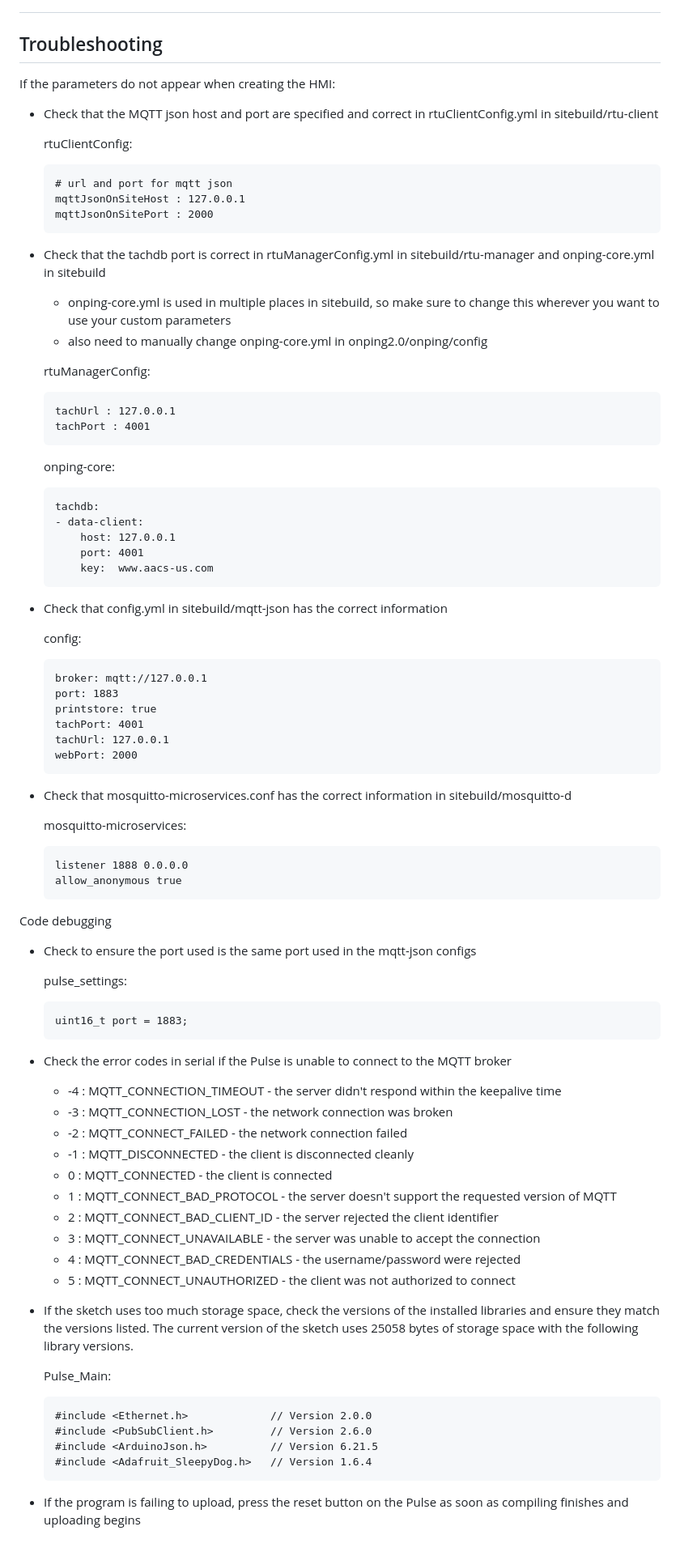
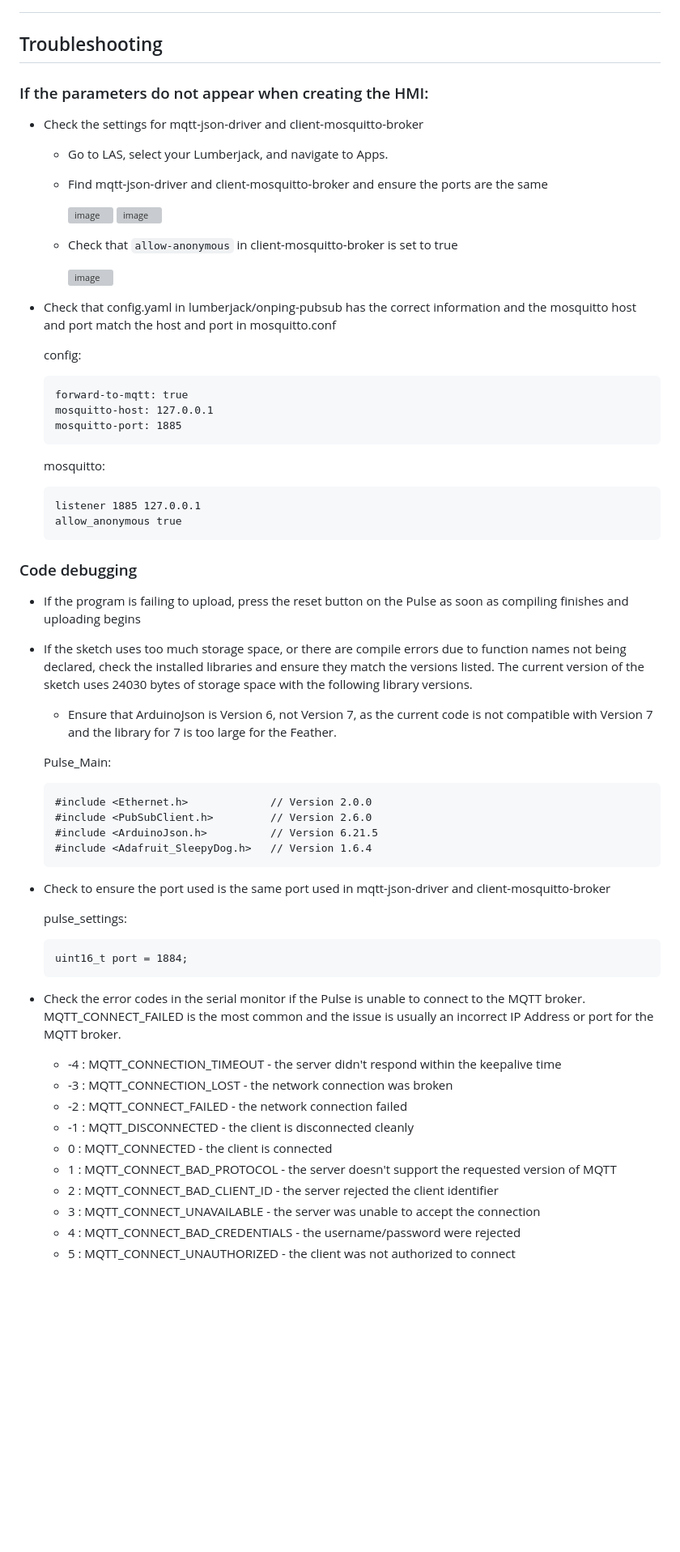
Before and after one commit to plow-technologies/onping-templates, a Markdown page: DIY/Pulse_Main/README.md, the part around the change. Shown at 81% size. Rendered like a GitHub page; blank space fills up the shorter version; grey boxes are pictures that could not be loaded.

````diff
--- a/DIY/Pulse_Main/README.md
+++ b/DIY/Pulse_Main/README.md
@@ -127,60 +127,54 @@ Finally, add two buttons at the bottom of the menu like this
 Click `save`. Then click the wrench in the top right above your widget panel. You should be able to turn the onboard LED on and off using the button!
 
 <h2> Troubleshooting </h2>
+<h3>If the parameters do not appear when creating the HMI:</h3>
 
-If the parameters do not appear when creating the HMI:
-* Check that the MQTT json host and port are specified and correct in rtuClientConfig.yml in sitebuild/rtu-client
+* Check the settings for mqtt-json-driver and client-mosquitto-broker
+  * Go to LAS, select your Lumberjack, and navigate to Apps.
+  * Find mqtt-json-driver and client-mosquitto-broker and ensure the ports are the same
 
-  rtuClientConfig:
-  ```
-  # url and port for mqtt json
-  mqttJsonOnSiteHost : 127.0.0.1
-  mqttJsonOnSitePort : 2000
-  ```
-* Check that the tachdb port is correct in rtuManagerConfig.yml in sitebuild/rtu-manager and onping-core.yml in sitebuild
-  * onping-core.yml is used in multiple places in sitebuild, so make sure to change this wherever you want to use your custom parameters
-  * also need to manually change onping-core.yml in onping2.0/onping/config
+    ![image](https://github.com/plow-technologies/onping-templates/assets/112007663/ba962230-22ed-4ce2-8ef0-73f0da85b1ec)
+    ![image](https://github.com/plow-technologies/onping-templates/assets/112007663/4e3591de-4c9c-410e-b0ca-998077ee5e8f)
 
-  rtuManagerConfig:
-  ```
-  tachUrl : 127.0.0.1
-  tachPort : 4001
-  ```
-  onping-core:
-  ```
-  tachdb:
-  - data-client:
-      host: 127.0.0.1
-      port: 4001
-      key:  www.aacs-us.com
-  ```
-* Check that config.yml in sitebuild/mqtt-json has the correct information
+  * Check that `allow-anonymous` in client-mosquitto-broker is set to true
+
+    ![image](https://github.com/plow-technologies/onping-templates/assets/112007663/73dea1b2-47b3-4cb1-8669-5c5a32b582d5)
+
+* Check that config.yaml in lumberjack/onping-pubsub has the correct information and the mosquitto host and port match the host and port in mosquitto.conf
 
   config:
   ```
-  broker: mqtt://127.0.0.1
-  port: 1883
-  printstore: true
-  tachPort: 4001
-  tachUrl: 127.0.0.1
-  webPort: 2000
+  forward-to-mqtt: true
+  mosquitto-host: 127.0.0.1
+  mosquitto-port: 1885
   ```
-* Check that mosquitto-microservices.conf has the correct information in sitebuild/mosquitto-d
 
-  mosquitto-microservices:
+  mosquitto:
   ```
-  listener 1888 0.0.0.0
+  listener 1885 127.0.0.1
   allow_anonymous true
   ```
 
-Code debugging
-* Check to ensure the port used is the same port used in the mqtt-json configs
+<h3>Code debugging</h3>
+
+* If the program is failing to upload, press the reset button on the Pulse as soon as compiling finishes and uploading begins
+* If the sketch uses too much storage space, or there are compile errors due to function names not being declared, check the installed libraries and ensure they match the versions listed. The current version of the sketch uses 24030 bytes of storage space with the following library versions.
+  * Ensure that ArduinoJson is Version 6, not Version 7, as the current code is not compatible with Version 7 and the library for 7 is too large for the Feather.
+
+  Pulse_Main:
+  ```
+  #include <Ethernet.h>             // Version 2.0.0
+  #include <PubSubClient.h>         // Version 2.6.0
+  #include <ArduinoJson.h>          // Version 6.21.5
+  #include <Adafruit_SleepyDog.h>   // Version 1.6.4
+  ```
+* Check to ensure the port used is the same port used in mqtt-json-driver and client-mosquitto-broker
 
   pulse_settings:
   ```
-  uint16_t port = 1883;
+  uint16_t port = 1884;
   ```
-* Check the error codes in serial if the Pulse is unable to connect to the MQTT broker
+* Check the error codes in the serial monitor if the Pulse is unable to connect to the MQTT broker. MQTT_CONNECT_FAILED is the most common and the issue is usually an incorrect IP Address or port for the MQTT broker.
   * -4 : MQTT_CONNECTION_TIMEOUT - the server didn't respond within the keepalive time
   * -3 : MQTT_CONNECTION_LOST - the network connection was broken
   * -2 : MQTT_CONNECT_FAILED - the network connection failed
@@ -191,13 +185,3 @@ Code debugging
   * 3 : MQTT_CONNECT_UNAVAILABLE - the server was unable to accept the connection
   * 4 : MQTT_CONNECT_BAD_CREDENTIALS - the username/password were rejected
   * 5 : MQTT_CONNECT_UNAUTHORIZED - the client was not authorized to connect
-* If the sketch uses too much storage space, check the versions of the installed libraries and ensure they match the versions listed. The current version of the sketch uses 25058 bytes of storage space with the following library versions.
-
-  Pulse_Main:
-  ```
-  #include <Ethernet.h>             // Version 2.0.0
-  #include <PubSubClient.h>         // Version 2.6.0
-  #include <ArduinoJson.h>          // Version 6.21.5
-  #include <Adafruit_SleepyDog.h>   // Version 1.6.4
-  ```
-* If the program is failing to upload, press the reset button on the Pulse as soon as compiling finishes and uploading begins
````
